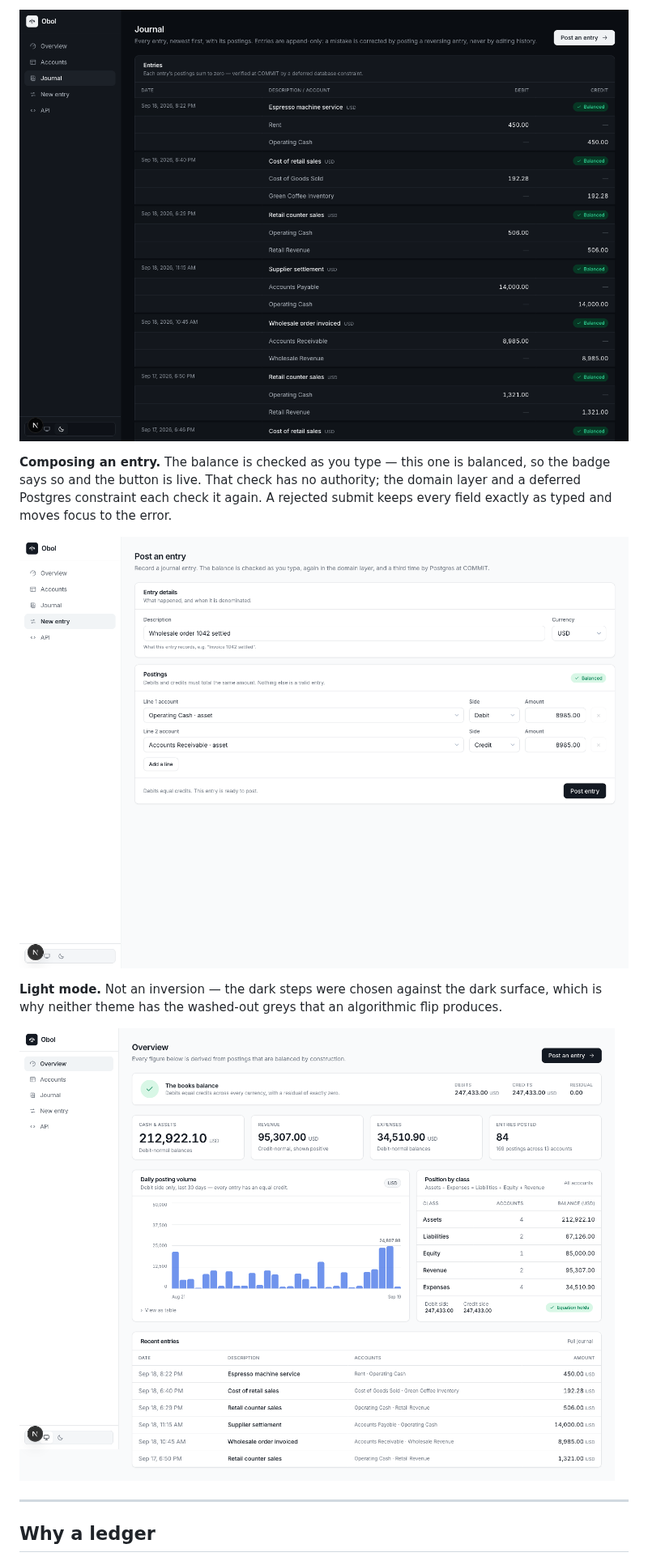
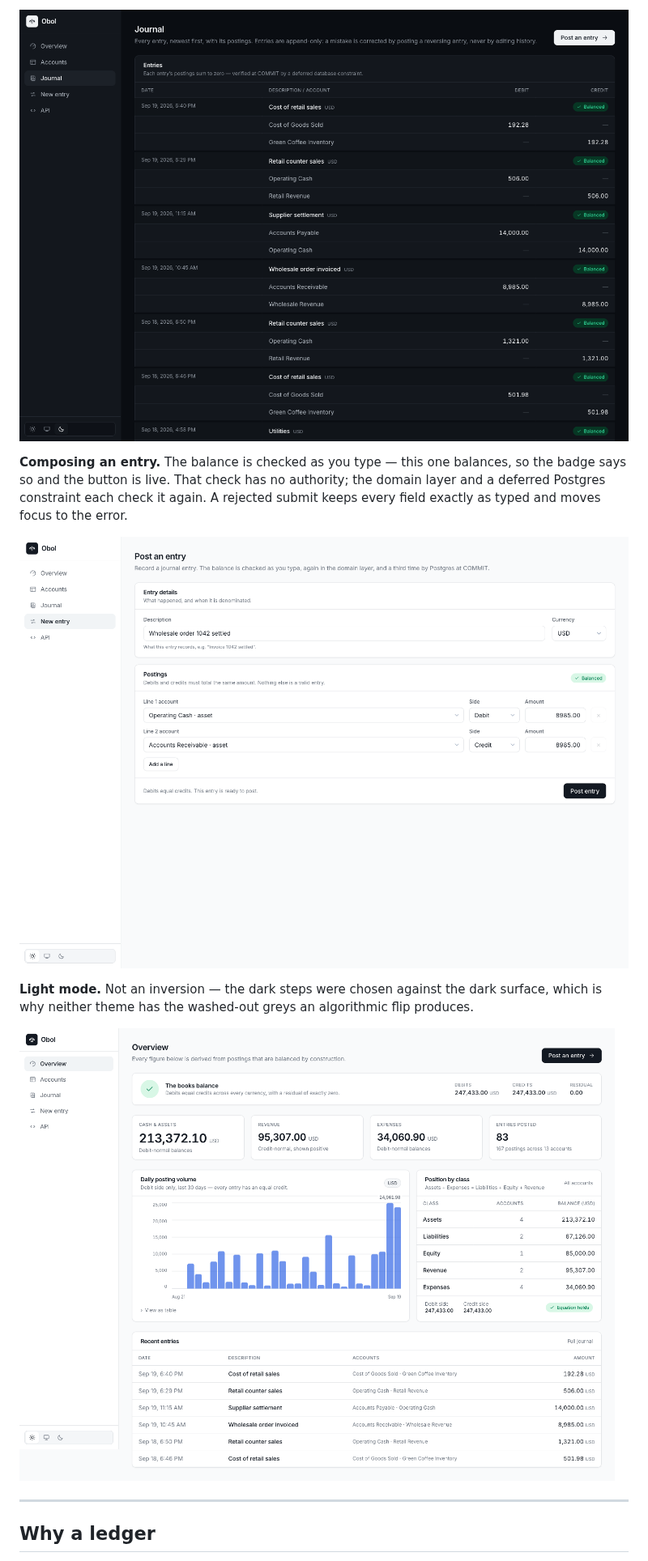
Before and after one commit to dnakhoa/obol-ledger, a Markdown page: README.md, the part around one of its changes. Shown at 81% size. GitHub-like rendering; pictures changed too: docs/screenshots/compose-light.png, docs/screenshots/journal-dark.png, docs/screenshots/overview-light.png; folded sections open.

Commit message:
Retake the screenshots from the live deployment
The committed shots were of local data under the old axis ladder, so the
README showed a chart whose tallest bar reached half the plot while the
deployed one fills it. A portfolio README that disagrees with the site it
links to is worse than one with no pictures.

All five are now the live deployment, and the chart of accounts is added
— it is where the debit/credit-normal presentation is most visible, which
is the sign flip the whole domain turns on.

Co-Authored-By: Claude Opus 5 <noreply@anthropic.com>

```diff
--- a/README.md
+++ b/README.md
@@ -25,17 +34,16 @@ their own columns above `sm`, and collapse to one `Dr`/`Cr` column on a phone.
 
 ![The journal: entries in date order, each with its postings and a "Balanced" badge](docs/screenshots/journal-dark.png)
 
-**Composing an entry.** The balance is checked as you type — this one is
-balanced, so the badge says so and the button is live. That check has no
-authority; the domain layer and a deferred Postgres constraint each check it
-again. A rejected submit keeps every field exactly as typed and moves focus to
-the error.
+**Composing an entry.** The balance is checked as you type — this one balances,
+so the badge says so and the button is live. That check has no authority; the
+domain layer and a deferred Postgres constraint each check it again. A rejected
+submit keeps every field exactly as typed and moves focus to the error.
 
 ![The entry composer with a balanced two-line entry and a green "Balanced" badge](docs/screenshots/compose-light.png)
 
 **Light mode.** Not an inversion — the dark steps were chosen against the dark
-surface, which is why neither theme has the washed-out greys that an
-algorithmic flip produces.
+surface, which is why neither theme has the washed-out greys an algorithmic
+flip produces.
 
 ![The same overview in light mode](docs/screenshots/overview-light.png)
 
```
Also changed, not shown: other parts of README.md (+10 -1 lines), docs/screenshots/accounts-light.png (added), docs/screenshots/overview-dark.png.
